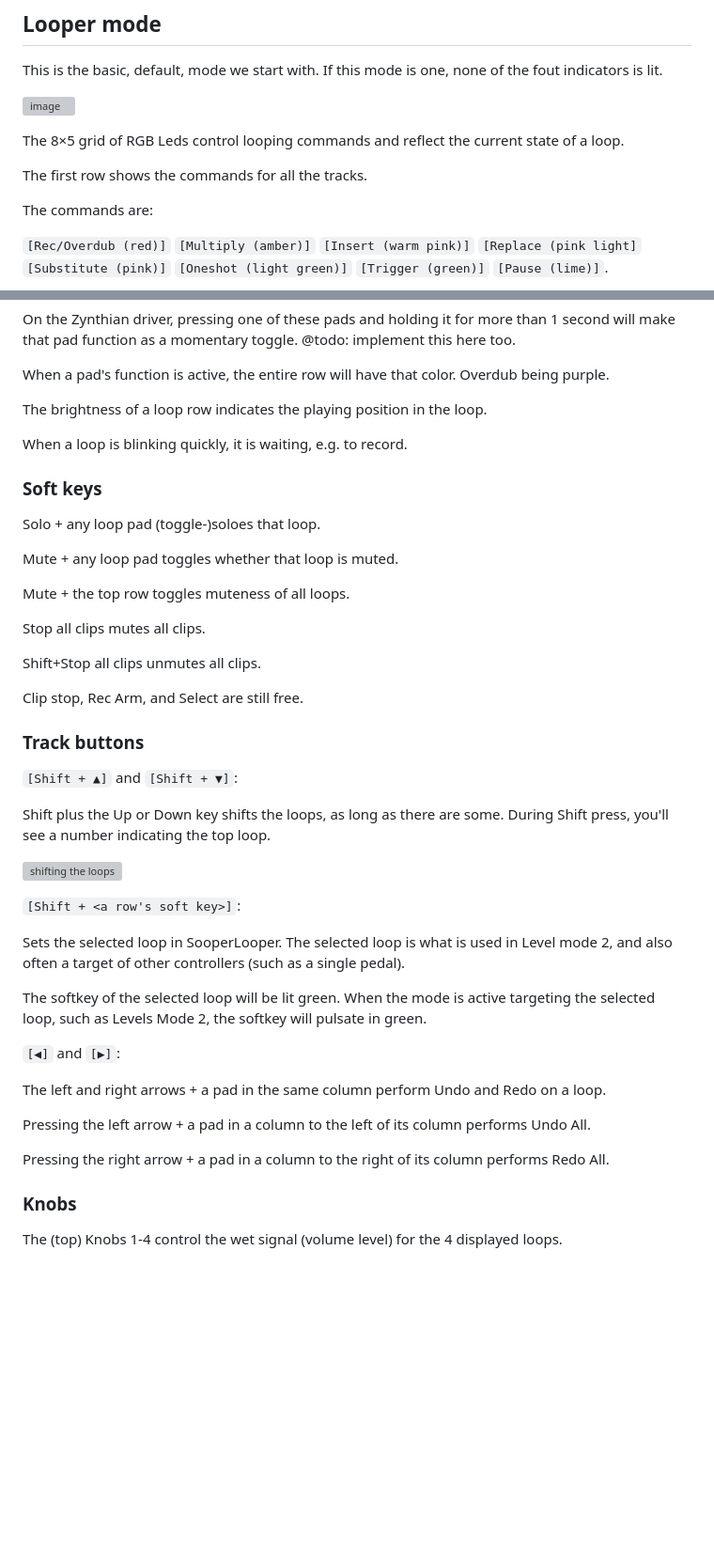
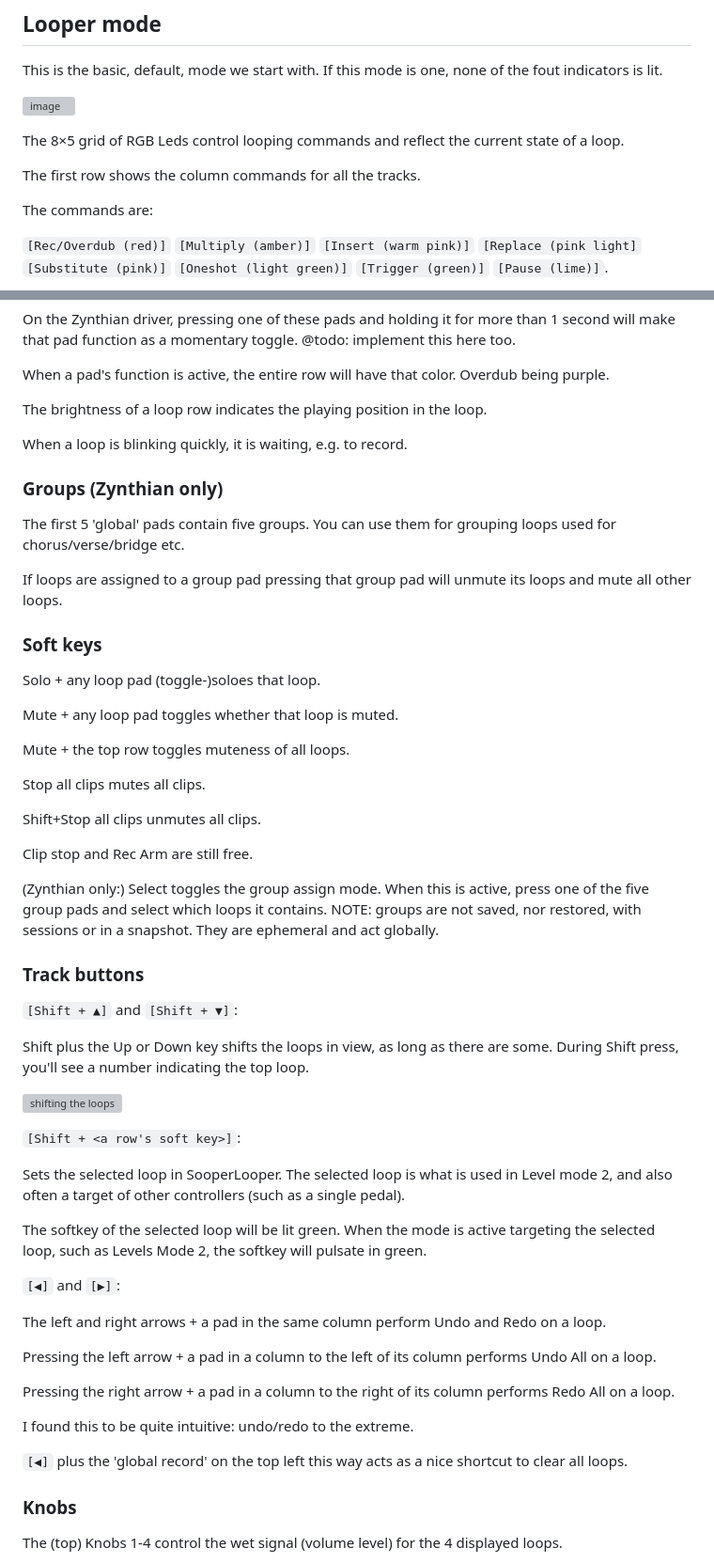
Before and after one commit to pft/sl-apckey25mk2, a Markdown page: readme.md, 2 parts joined by grey strips. Shown at 94% size. Drawn GitHub-style; blank space fills up the shorter version; grey boxes are pictures that could not be loaded.

```diff
--- a/readme.md
+++ b/readme.md
@@ -42,7 +42,7 @@ This is the basic, default, mode we start with. If this mode is one, none of the
 
 The 8×5 grid of RGB Leds control looping commands and reflect the current state of a loop.
 
-The first row shows the commands for all the tracks.
+The first row shows the column commands for all the tracks.
 
 The commands are:
 
@@ -71,6 +71,14 @@ The brightness of a loop row indicates the playing position in the loop.
 
 When a loop is blinking quickly, it is waiting, e.g. to record.
 
+### Groups (Zynthian only)
+
+The first 5 'global' pads contain five groups. You can use them for
+grouping loops used for chorus/verse/bridge etc.
+
+If loops are assigned to a group pad pressing that group pad will
+unmute its loops and mute all other loops.
+
 ### Soft keys
 
 Solo + any loop pad (toggle-)soloes that loop.
@@ -83,13 +91,18 @@ Stop all clips mutes all clips.
 
 Shift+Stop all clips unmutes all clips.
 
-Clip stop, Rec Arm, and Select are still free.
+Clip stop and Rec Arm are still free.
+
+(Zynthian only:) Select toggles the group assign mode. When this is active,
+press one of the five group pads and select which loops it
+contains. NOTE: groups are not saved, nor restored, with sessions or
+in a snapshot. They are ephemeral and act globally.
 
 ### Track buttons
 
 `[Shift + ▲]` and `[Shift + ▼]`:
 
-Shift plus the Up or Down key shifts the loops, as long as there are
+Shift plus the Up or Down key shifts the loops in view, as long as there are
 some. During Shift press, you'll see a number indicating the top loop.
 
 ![shifting the loops](https://github.com/user-attachments/assets/19b98756-5793-4c90-854d-6602b370aa8b)
@@ -104,9 +117,13 @@ The softkey of the selected loop will be lit green. When the mode is active targ
 
 The left and right arrows + a pad in the same column perform Undo and Redo on a loop.
 
-Pressing the left arrow + a pad in a column to the left of its column performs Undo All.
+Pressing the left arrow + a pad in a column to the left of its column performs Undo All on a loop.
 
-Pressing the right arrow + a pad in a column to the right of its column performs Redo All.
+Pressing the right arrow + a pad in a column to the right of its column performs Redo All on a loop.
+
+I found this to be quite intuitive: undo/redo to the extreme.
+
+`[◀]` plus the 'global record' on the top left this way acts as a nice shortcut to clear all loops.
 
 ### Knobs
 
```
Also changed, not shown: other parts of readme.md (+21 -1 lines).
